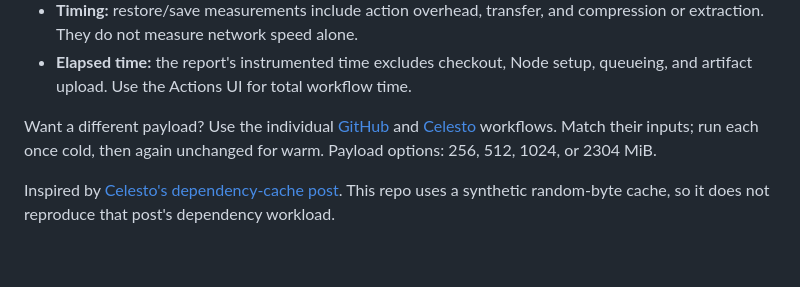
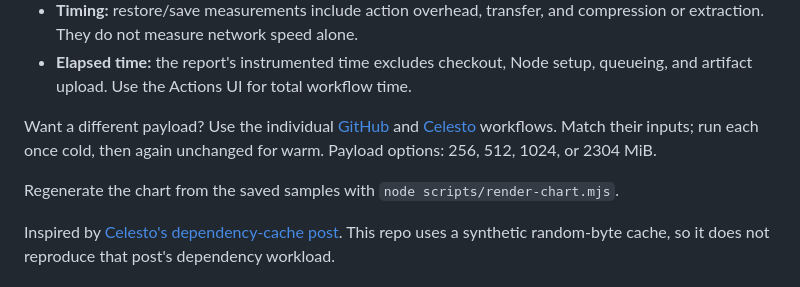
Before and after one commit to CelestoAI/ci-benchmarks, a Markdown page: README.md, the part around one of its changes. Rendered like a GitHub page; blank space fills up the shorter version.

```diff
--- a/README.md
+++ b/README.md
@@ -72,6 +74,8 @@ The [matched workflow](.github/workflows/matched.yml) calls the [same benchmark
 
 Want a different payload? Use the individual [GitHub](.github/workflows/github-hosted.yml) and [Celesto](.github/workflows/celesto.yml) workflows. Match their inputs; run each once cold, then again unchanged for warm. Payload options: 256, 512, 1024, or 2304 MiB.
 
+Regenerate the chart from the saved samples with `node scripts/render-chart.mjs`.
+
 Inspired by [Celesto's dependency-cache post](https://celesto.ai/blog/posts/celesto-ci-dependency-cache/). This repo uses a synthetic random-byte cache, so it does not reproduce that post's dependency workload.
 
 ## Try the scripts locally
```
Also changed, not shown: other parts of README.md (+2 -0 lines).
